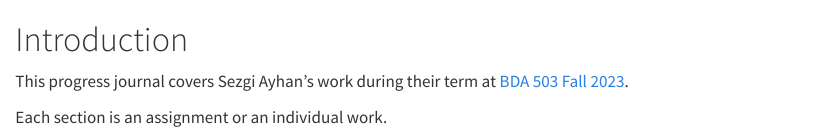
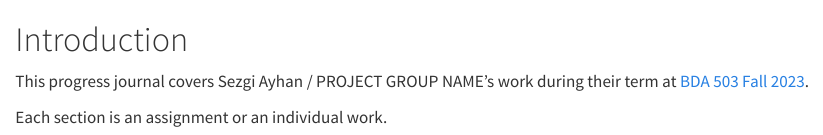
Before and after one commit to pjournal/mef07-sezgia, a Quarto document (index.qmd): the page in a window 1100 px wide, from its top. Rendered offline with R 4.5, knitr and Pandoc in place of Quarto, with nearby package versions.

Commit message:
index.qmd

```diff
--- a/index.qmd
+++ b/index.qmd
@@ -2,7 +2,7 @@
 
 <!-- DO NOT TOUCH THIS PART EXCEPT FILLING YOUR OR YOUR GROUP's NAME -->
 
-This progress journal covers Sezgi Ayhan's work during their term at [BDA 503 Fall 2023](https://mef-bda503.github.io/fall23/).
+This progress journal covers Sezgi Ayhan / PROJECT GROUP NAME's work during their term at [BDA 503 Fall 2023](https://mef-bda503.github.io/fall23/).
 
 Each section is an assignment or an individual work.
 
```
Also changed, not shown: _quarto.yml (+1 -1 lines), docs/export_emissions-edited.csv (deleted), docs/export_emissions.csv (deleted), docs/new-export_emissions.csv (deleted), docs/noc_regions.csv (deleted), docs/search.json, 16 other files.
